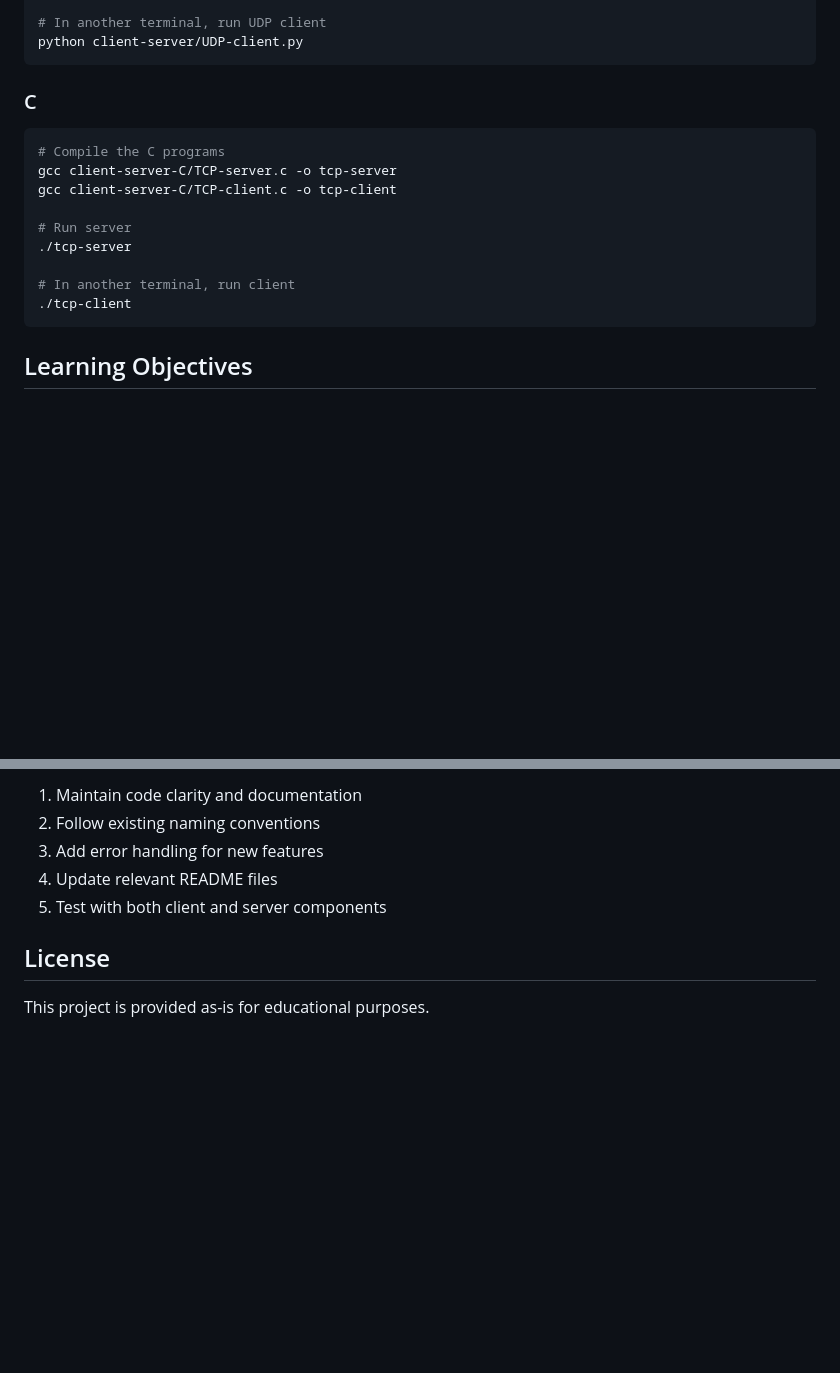
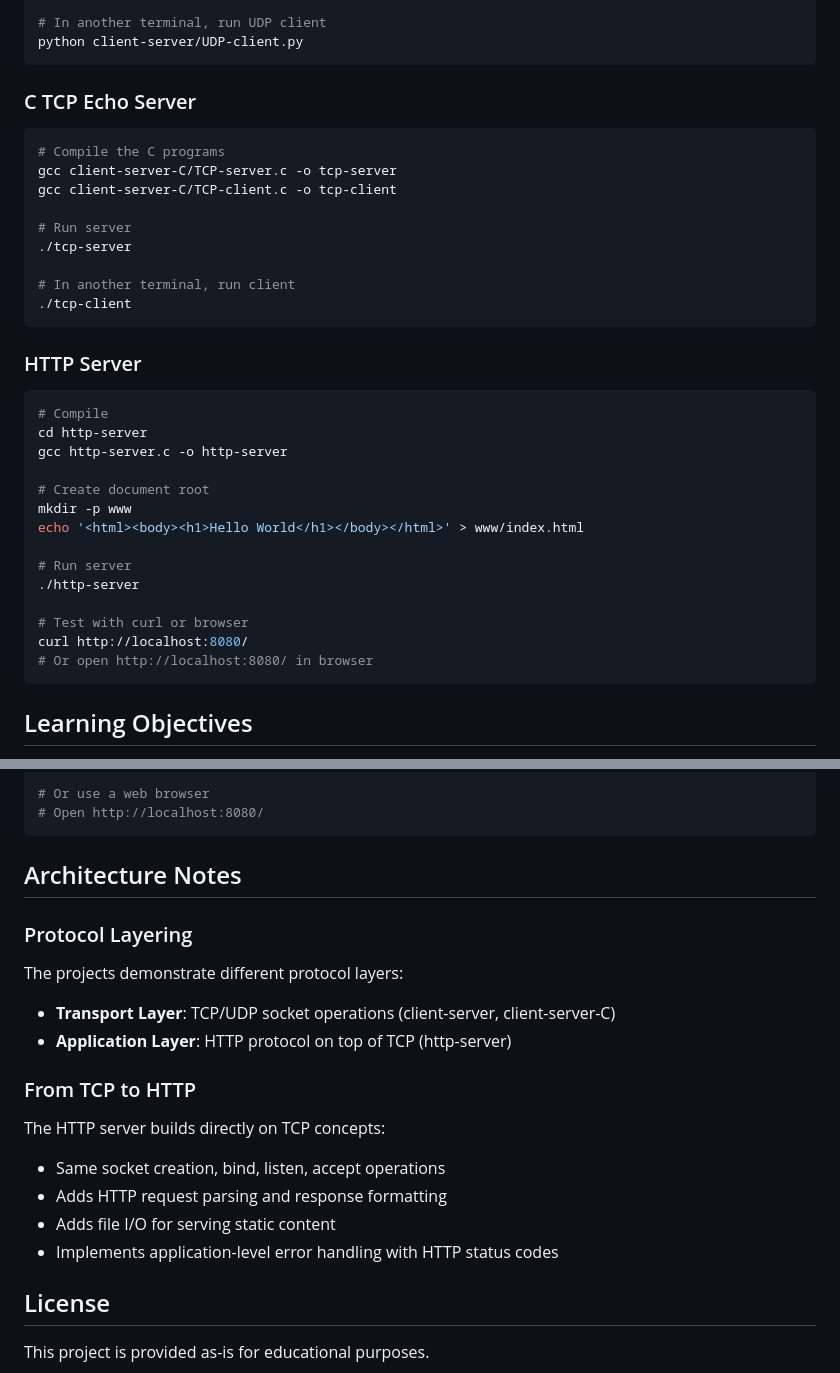
Before and after one commit to SteliosSpanos/networking-projects, a Markdown page: README.md, 2 parts joined by grey strips. GitHub-like rendering; blank space fills up the shorter version.

````diff
--- a/README.md
+++ b/README.md
@@ -72,7 +90,7 @@ python client-server/UDP-server.py
 python client-server/UDP-client.py
 ```
 
-### C
+### C TCP Echo Server
 
 ```bash
 # Compile the C programs
@@ -84,6 +102,25 @@ gcc client-server-C/TCP-client.c -o tcp-client
 
 # In another terminal, run client
 ./tcp-client
+```
+
+### HTTP Server
+
+```bash
+# Compile
+cd http-server
+gcc http-server.c -o http-server
+
+# Create document root
+mkdir -p www
+echo '<html><body><h1>Hello World</h1></body></html>' > www/index.html
+
+# Run server
+./http-server
+
+# Test with curl or browser
+curl http://localhost:8080/
+# Or open http://localhost:8080/ in browser
 ```
 
 ## Learning Objectives
@@ -136,9 +189,21 @@ This is an educational project. When contributing:
 
-1. Maintain code clarity and documentation
-2. Follow existing naming conventions
-3. Add error handling for new features
-4. Update relevant README files
-5. Test with both client and server components
+# Or use a web browser
+# Open http://localhost:8080/
+```
+
+## Architecture Notes
+
+### Protocol Layering
+The projects demonstrate different protocol layers:
+- **Transport Layer**: TCP/UDP socket operations (client-server, client-server-C)
+- **Application Layer**: HTTP protocol on top of TCP (http-server)
+
+### From TCP to HTTP
+The HTTP server builds directly on TCP concepts:
+- Same socket creation, bind, listen, accept operations
+- Adds HTTP request parsing and response formatting
+- Adds file I/O for serving static content
+- Implements application-level error handling with HTTP status codes
 
 ## License
 
````
Also changed, not shown: other parts of README.md (+40 -6 lines).
